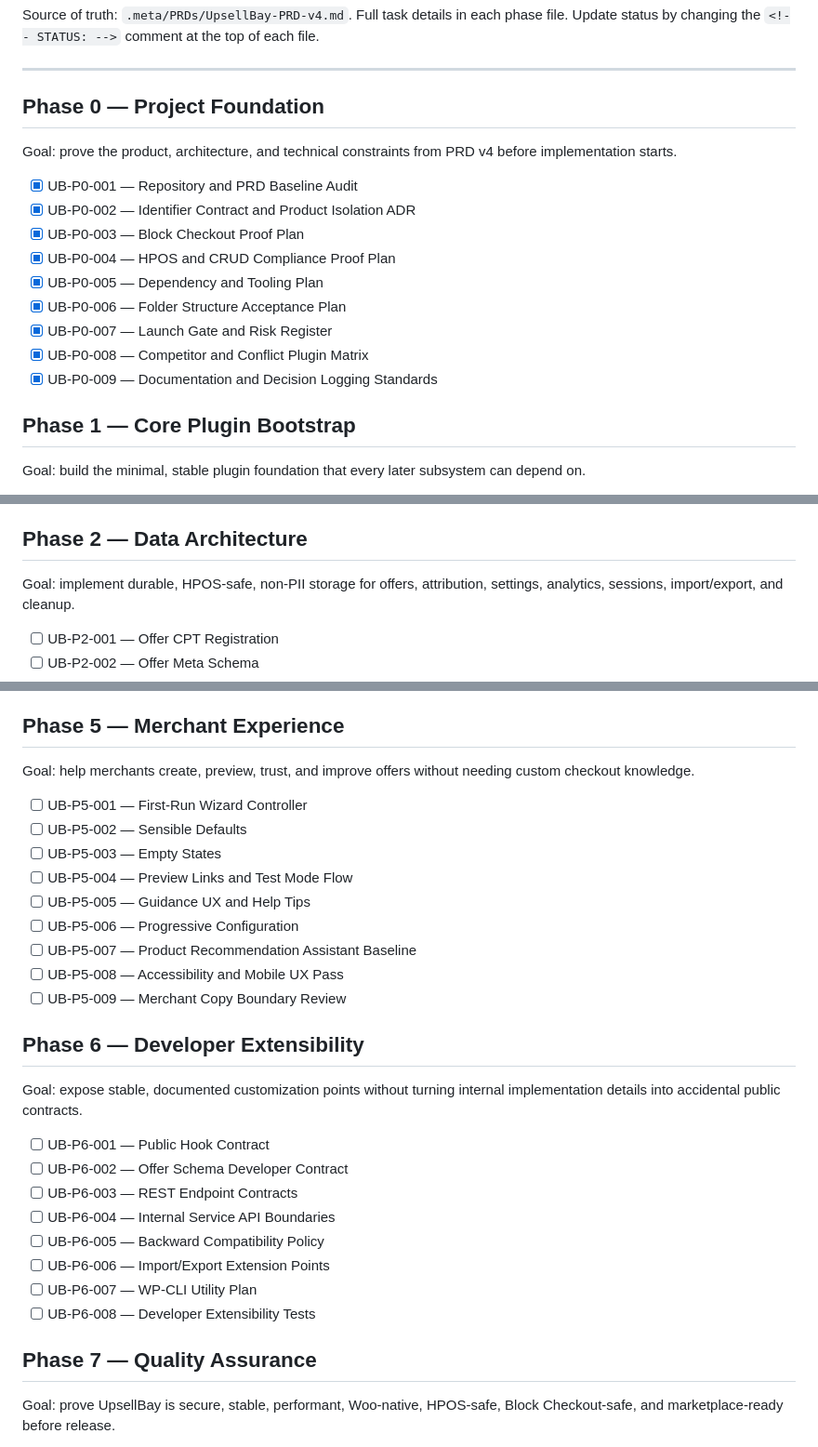
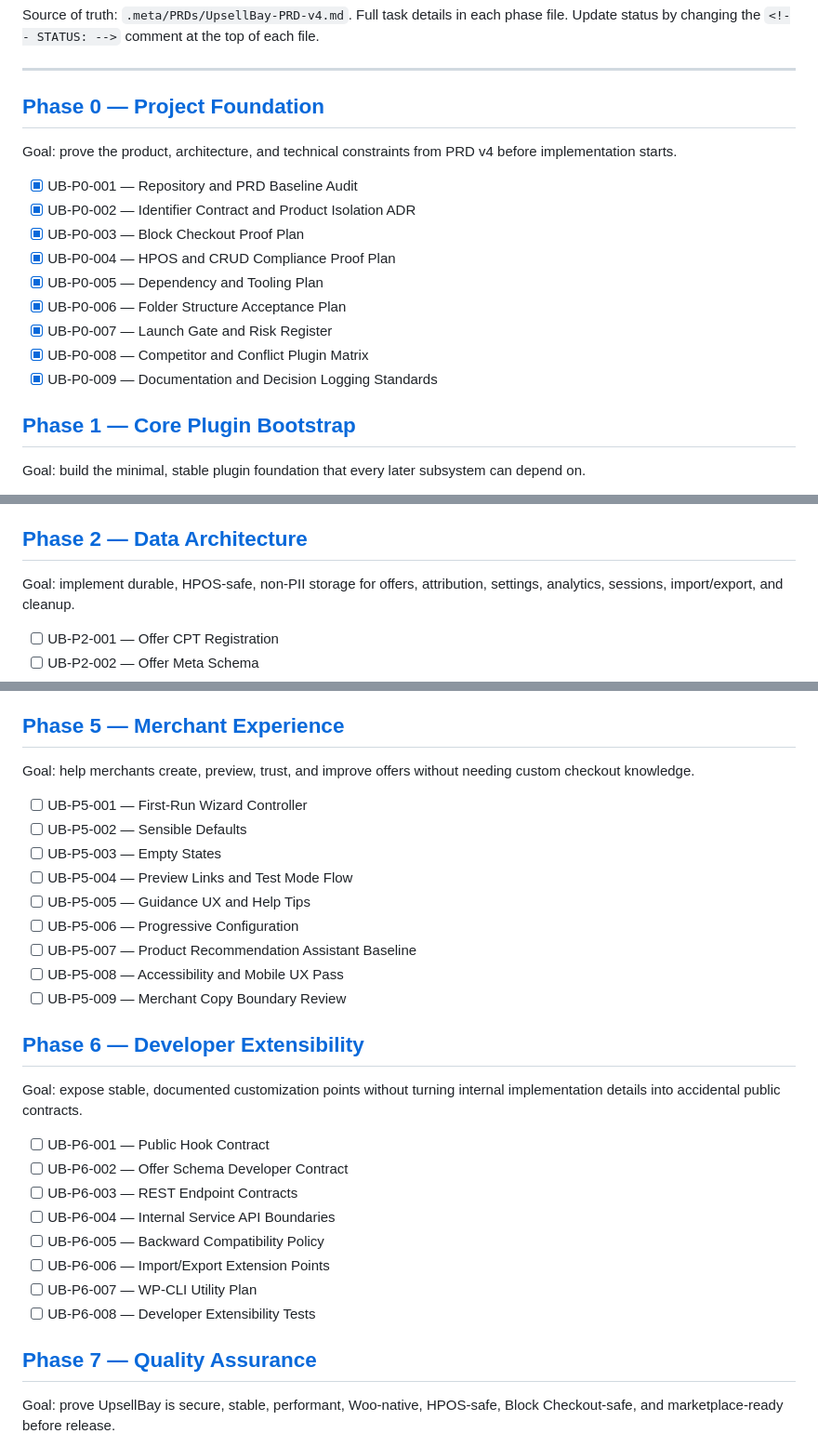
Before and after one commit to forhadkhan/upsellbay, a Markdown page: .meta/tasks/index.md, 3 parts joined by grey strips. Shown at 93% size. GitHub-like rendering.

Commit message:
docs: link phase headings to their files in tasks index

```diff
--- a/.meta/tasks/index.md
+++ b/.meta/tasks/index.md
@@ -7,7 +7,7 @@ Full task details in each phase file. Update status by changing the `<!-- STATUS
 
 ---
 
-## Phase 0 — Project Foundation
+## [Phase 0 — Project Foundation](00-project-foundation.md)
 Goal: prove the product, architecture, and technical constraints from PRD v4 before implementation starts.
 
 - [x] UB-P0-001 — Repository and PRD Baseline Audit
@@ -20,7 +20,7 @@ Goal: prove the product, architecture, and technical constraints from PRD v4 bef
 - [x] UB-P0-008 — Competitor and Conflict Plugin Matrix
 - [x] UB-P0-009 — Documentation and Decision Logging Standards
 
-## Phase 1 — Core Plugin Bootstrap
+## [Phase 1 — Core Plugin Bootstrap](01-plugin-bootstrap.md)
 Goal: build the minimal, stable plugin foundation that every later subsystem can depend on.
 
 - [ ] UB-P1-001 — Main Plugin Entrypoint
@@ -38,7 +38,7 @@ Goal: build the minimal, stable plugin foundation that every later subsystem can
 - [ ] UB-P1-013 — Asset Build Foundation
 - [ ] UB-P1-014 — Base Utilities
 
-## Phase 2 — Data Architecture
+## [Phase 2 — Data Architecture](02-data-architecture.md)
 Goal: implement durable, HPOS-safe, non-PII storage for offers, attribution, settings, analytics, sessions, import/export, and cleanup.
 
 - [ ] UB-P2-001 — Offer CPT Registration
@@ -93,7 +93,7 @@ Goal: implement the offer engine that evaluates rules, renders eligible placemen
 - [ ] UB-P4-017 — Conflict Scanner
 - [ ] UB-P4-018 — Core Business Logic Tests
 
-## Phase 5 — Merchant Experience
+## [Phase 5 — Merchant Experience](05-merchant-experience.md)
 Goal: help merchants create, preview, trust, and improve offers without needing custom checkout knowledge.
 
 - [ ] UB-P5-001 — First-Run Wizard Controller
@@ -106,7 +106,7 @@ Goal: help merchants create, preview, trust, and improve offers without needing
 - [ ] UB-P5-008 — Accessibility and Mobile UX Pass
 - [ ] UB-P5-009 — Merchant Copy Boundary Review
 
-## Phase 6 — Developer Extensibility
+## [Phase 6 — Developer Extensibility](06-developer-extensibility.md)
 Goal: expose stable, documented customization points without turning internal implementation details into accidental public contracts.
 
 - [ ] UB-P6-001 — Public Hook Contract
@@ -118,7 +118,7 @@ Goal: expose stable, documented customization points without turning internal im
 - [ ] UB-P6-007 — WP-CLI Utility Plan
 - [ ] UB-P6-008 — Developer Extensibility Tests
 
-## Phase 7 — Quality Assurance
+## [Phase 7 — Quality Assurance](07-quality-assurance.md)
 Goal: prove UpsellBay is secure, stable, performant, Woo-native, HPOS-safe, Block Checkout-safe, and marketplace-ready before release.
 
 - [ ] UB-P7-001 — PHPUnit and Test Harness
```
Also changed, not shown: other parts of .meta/tasks/index.md (+4 -4 lines).
